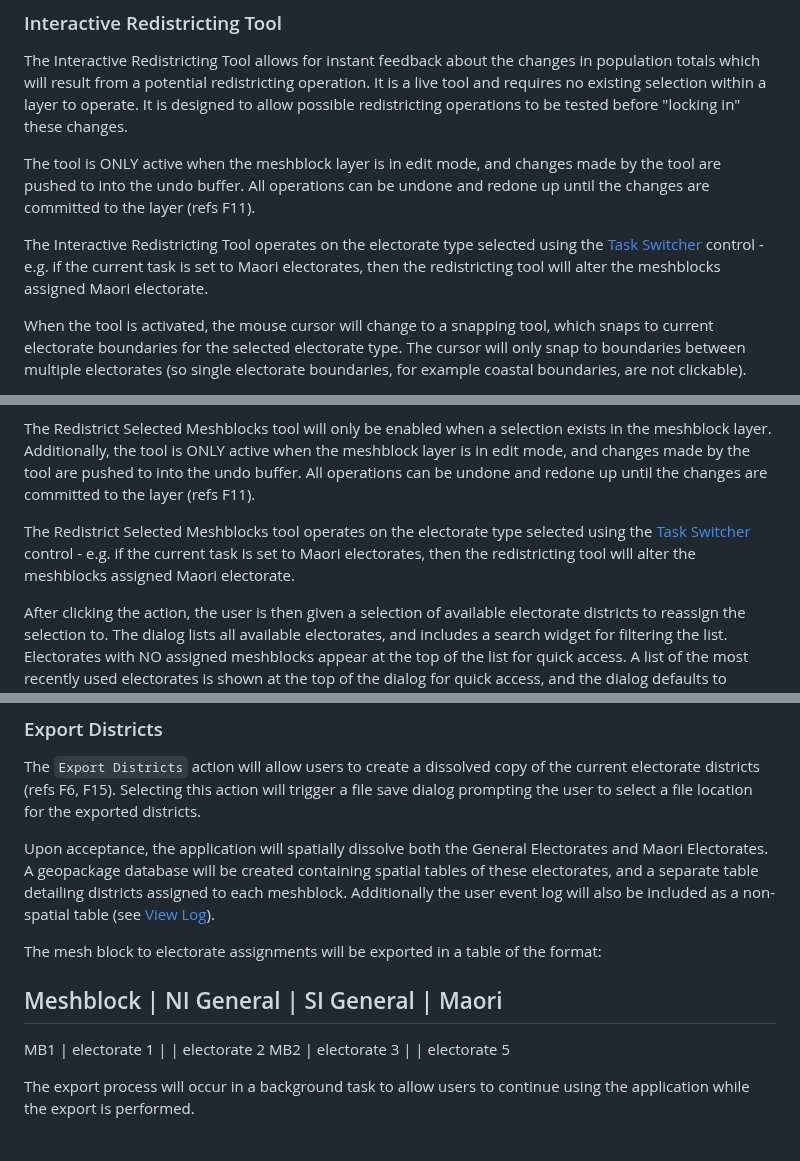
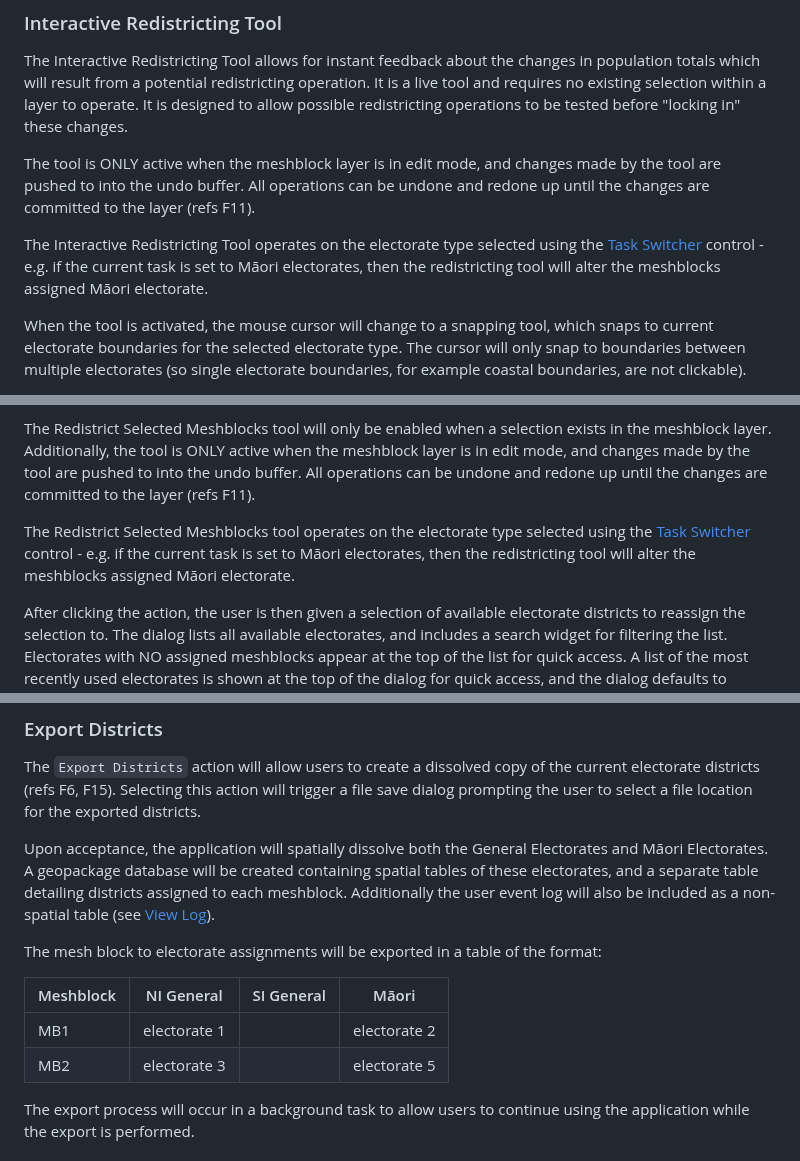
Before and after one commit to linz/qgis-redistricting-plugin, a Markdown page: documentation/ui_design/ui_design.md, 3 parts joined by grey strips. Rendered like a GitHub page.

```diff
--- a/documentation/ui_design/ui_design.md
+++ b/documentation/ui_design/ui_design.md
@@ -90,7 +90,7 @@ The Interactive Redistricting Tool allows for instant feedback about the changes
 
 The tool is ONLY active when the meshblock layer is in edit mode, and changes made by the tool are pushed to into the undo buffer. All operations can be undone and redone up until the changes are committed to the layer (refs F11).
 
-The Interactive Redistricting Tool operates on the electorate type selected using the [Task Switcher](#task_switcher) control - e.g. if the current task is set to Maori electorates, then the redistricting tool will alter the meshblocks assigned Maori electorate.
+The Interactive Redistricting Tool operates on the electorate type selected using the [Task Switcher](#task_switcher) control - e.g. if the current task is set to Māori electorates, then the redistricting tool will alter the meshblocks assigned Māori electorate.
 
 When the tool is activated, the mouse cursor will change to a snapping tool, which snaps to current electorate boundaries for the selected electorate type. The cursor will only snap to boundaries between multiple electorates (so single electorate boundaries, for example coastal boundaries, are not clickable).
 
@@ -130,7 +130,7 @@ The Redistrict Selected Meshblock tool is a non-interactive redistricting tool,
 
 The Redistrict Selected Meshblocks tool will only be enabled when a selection exists in the meshblock layer. Additionally, the tool is ONLY active when the meshblock layer is in edit mode, and changes made by the tool are pushed to into the undo buffer. All operations can be undone and redone up until the changes are committed to the layer (refs F11).
 
-The  Redistrict Selected Meshblocks tool operates on the electorate type selected using the [Task Switcher](#task_switcher) control - e.g. if the current task is set to Maori electorates, then the redistricting tool will alter the meshblocks assigned Maori electorate.
+The  Redistrict Selected Meshblocks tool operates on the electorate type selected using the [Task Switcher](#task_switcher) control - e.g. if the current task is set to Māori electorates, then the redistricting tool will alter the meshblocks assigned Māori electorate.
 
 After clicking the action, the user is then given a selection of available electorate districts to reassign the selection to. The dialog lists all available electorates, and includes a search widget for filtering the list. Electorates with NO assigned meshblocks appear at the top of the list for quick access. A list of the most recently used electorates is shown at the top of the dialog for quick access, and the dialog defaults to selecting the **most recently** used electorate.
 
@@ -370,14 +370,14 @@ A new table view is opened showing just the meshblocks which have been changed s
 
 The `Export Districts` action will allow users to create a dissolved copy of the current electorate districts (refs F6, F15). Selecting this action will trigger a file save dialog prompting the user to select a file location for the exported districts.
 
-Upon acceptance, the application will spatially dissolve both the General Electorates and Maori Electorates. A geopackage database will be created containing spatial tables of these electorates, and a separate table detailing districts assigned to each meshblock. Additionally the user event log will also be included as a non-spatial table (see [View Log](#view-log)).
+Upon acceptance, the application will spatially dissolve both the General Electorates and Māori Electorates. A geopackage database will be created containing spatial tables of these electorates, and a separate table detailing districts assigned to each meshblock. Additionally the user event log will also be included as a non-spatial table (see [View Log](#view-log)).
 
 The mesh block to electorate assignments will be exported in a table of the format:
 
-Meshblock | NI General | SI General | Maori
------------------------------------------------------------
-MB1 | electorate 1 |  | electorate 2
-MB2 | electorate 3 |  | electorate 5
+| Meshblock | NI General | SI General | Māori
+|-----------|------------|------------|-------
+|MB1        | electorate 1 |         | electorate 2
+|MB2        | electorate 3 |         | electorate 5
 
 The export process will occur in a background task to allow users to continue using the application while the export is performed.
 
```
Also changed, not shown: other parts of documentation/ui_design/ui_design.md (+1 -1 lines), documentation/db_design/db_design.md (+6 -6 lines), documentation/ui_design/images/new_electorate.png, documentation/ui_design/images/task_switcher_menu.png, documentation/ui_design/images/validation_result.png, 2 other files.
